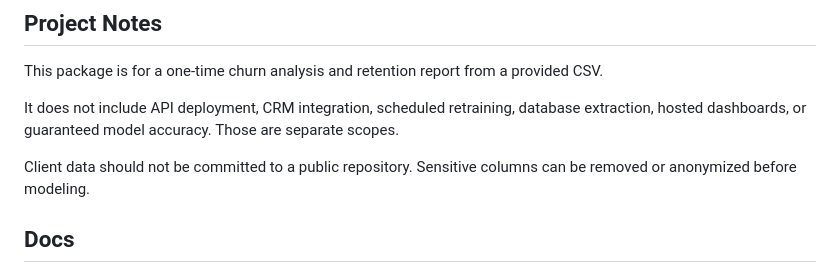
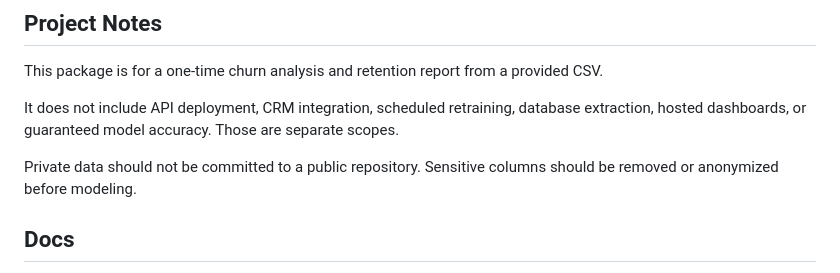
Before and after one commit to emirhuseynrmx/churn-prediction-retention-report, a Markdown page: README.md, the part around one of its changes. Drawn GitHub-style.

```diff
--- a/README.md
+++ b/README.md
@@ -123,7 +126,8 @@ This package is for a one-time churn analysis and retention report from a provid
 
 It does not include API deployment, CRM integration, scheduled retraining, database extraction, hosted dashboards, or guaranteed model accuracy. Those are separate scopes.
 
-Client data should not be committed to a public repository. Sensitive columns can be removed or anonymized before modeling.
+Private data should not be committed to a public repository. Sensitive columns
+should be removed or anonymized before modeling.
 
 ## Docs
 
```
Also changed, not shown: other parts of README.md (+12 -9 lines), sample_outputs/flagship_demo/data_quality_report.md (+1 -11 lines), sample_outputs/flagship_demo/metrics_report.md (+3 -3 lines), docs/assets/executive_dashboard.png, docs/assets/feature_importance.png, docs/assets/sample-churn-report-preview.png, 14 other files.
